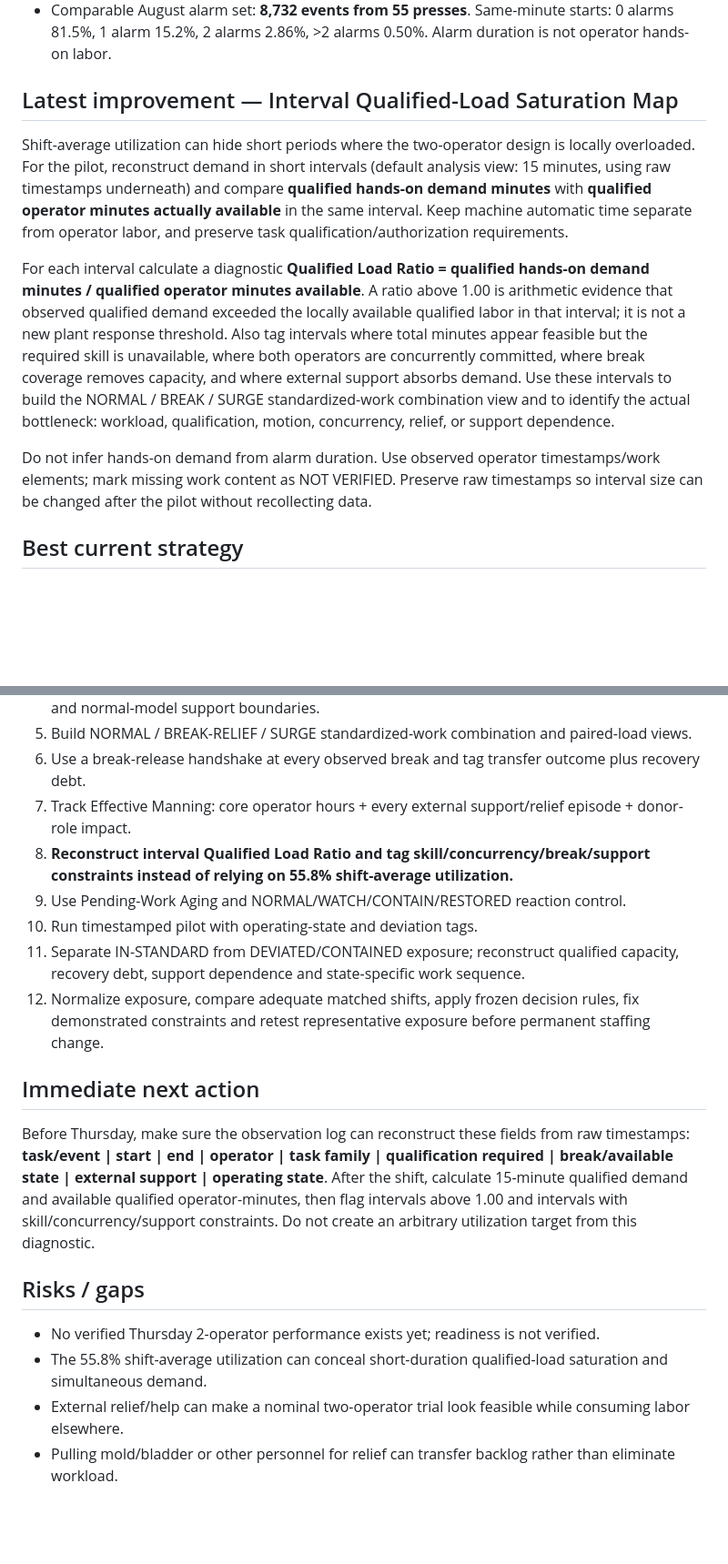
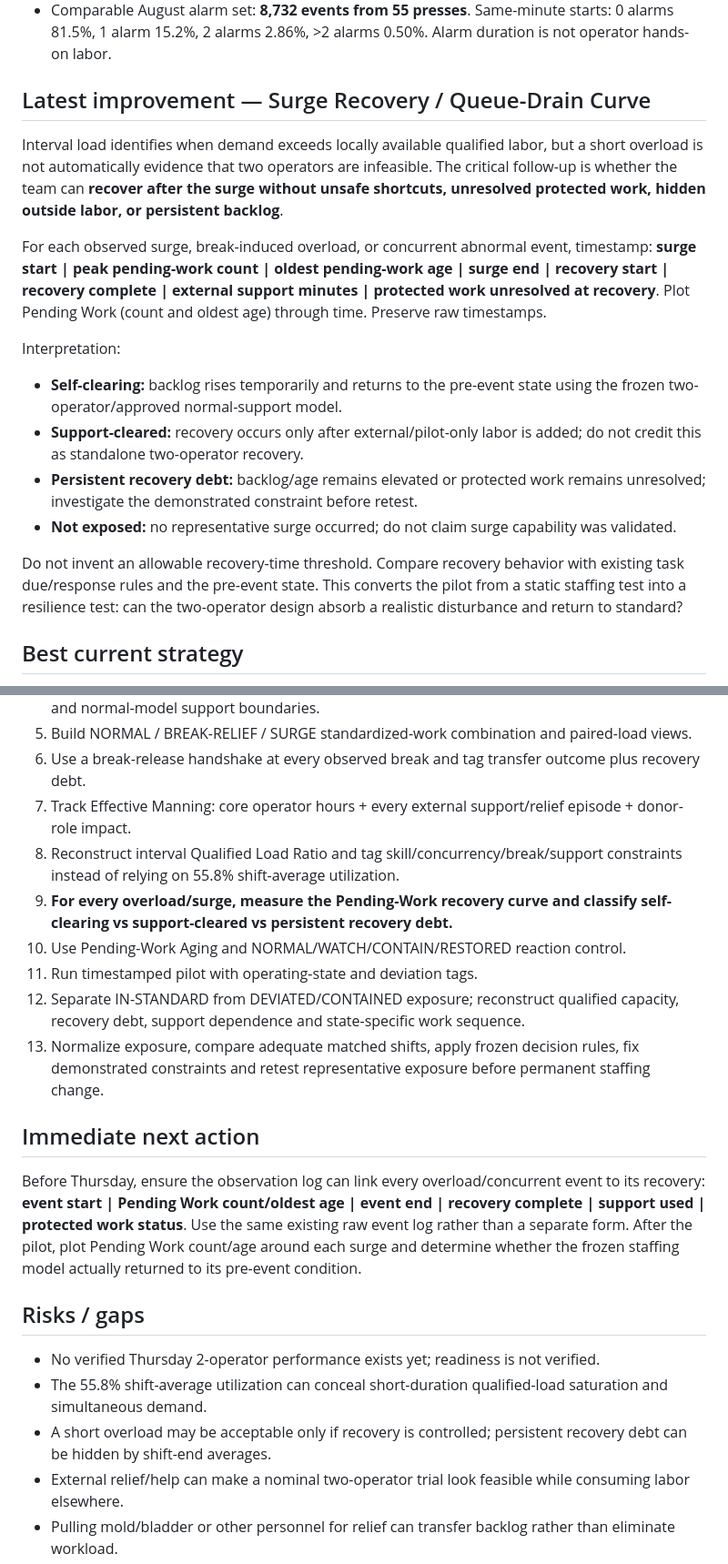
Before and after one commit to nithin1999/Playground, a Markdown page: curing-tpmh-dashboard/README.md, 2 parts joined by grey strips. Shown at 91% size. GitHub-like rendering; blank space fills up the shorter version.

Commit message:
Add surge recovery and queue-drain validation

```diff
--- a/curing-tpmh-dashboard/README.md
+++ b/curing-tpmh-dashboard/README.md
@@ -9,12 +9,18 @@ Pilot scheduled for Thursday, September 24, 2026. Project remains in pilot-prepa
 - Maintenance Support = **336 min (45.7%)** of modeled labor and remains a major uncertainty.
 - Comparable August alarm set: **8,732 events from 55 presses**. Same-minute starts: 0 alarms 81.5%, 1 alarm 15.2%, 2 alarms 2.86%, >2 alarms 0.50%. Alarm duration is not operator hands-on labor.
 
-## Latest improvement — Interval Qualified-Load Saturation Map
-Shift-average utilization can hide short periods where the two-operator design is locally overloaded. For the pilot, reconstruct demand in short intervals (default analysis view: 15 minutes, using raw timestamps underneath) and compare **qualified hands-on demand minutes** with **qualified operator minutes actually available** in the same interval. Keep machine automatic time separate from operator labor, and preserve task qualification/authorization requirements.
+## Latest improvement — Surge Recovery / Queue-Drain Curve
+Interval load identifies when demand exceeds locally available qualified labor, but a short overload is not automatically evidence that two operators are infeasible. The critical follow-up is whether the team can **recover after the surge without unsafe shortcuts, unresolved protected work, hidden outside labor, or persistent backlog**.
 
-For each interval calculate a diagnostic **Qualified Load Ratio = qualified hands-on demand minutes / qualified operator minutes available**. A ratio above 1.00 is arithmetic evidence that observed qualified demand exceeded the locally available qualified labor in that interval; it is not a new plant response threshold. Also tag intervals where total minutes appear feasible but the required skill is unavailable, where both operators are concurrently committed, where break coverage removes capacity, and where external support absorbs demand. Use these intervals to build the NORMAL / BREAK / SURGE standardized-work combination view and to identify the actual bottleneck: workload, qualification, motion, concurrency, relief, or support dependence.
+For each observed surge, break-induced overload, or concurrent abnormal event, timestamp: **surge start | peak pending-work count | oldest pending-work age | surge end | recovery start | recovery complete | external support minutes | protected work unresolved at recovery**. Plot Pending Work (count and oldest age) through time. Preserve raw timestamps.
 
-Do not infer hands-on demand from alarm duration. Use observed operator timestamps/work elements; mark missing work content as NOT VERIFIED. Preserve raw timestamps so interval size can be changed after the pilot without recollecting data.
+Interpretation:
+- **Self-clearing:** backlog rises temporarily and returns to the pre-event state using the frozen two-operator/approved normal-support model.
+- **Support-cleared:** recovery occurs only after external/pilot-only labor is added; do not credit this as standalone two-operator recovery.
+- **Persistent recovery debt:** backlog/age remains elevated or protected work remains unresolved; investigate the demonstrated constraint before retest.
+- **Not exposed:** no representative surge occurred; do not claim surge capability was validated.
+
+Do not invent an allowable recovery-time threshold. Compare recovery behavior with existing task due/response rules and the pre-event state. This converts the pilot from a static staffing test into a resilience test: can the two-operator design absorb a realistic disturbance and return to standard?
 
 ## Best current strategy
 1. Run readiness gate and freeze pilot configuration before start.
@@ -24,18 +30,20 @@ Do not infer hands-on demand from alarm duration. Use observed operator timestam
 5. Build NORMAL / BREAK-RELIEF / SURGE standardized-work combination and paired-load views.
 6. Use a break-release handshake at every observed break and tag transfer outcome plus recovery debt.
 7. Track Effective Manning: core operator hours + every external support/relief episode + donor-role impact.
-8. **Reconstruct interval Qualified Load Ratio and tag skill/concurrency/break/support constraints instead of relying on 55.8% shift-average utilization.**
-9. Use Pending-Work Aging and NORMAL/WATCH/CONTAIN/RESTORED reaction control.
-10. Run timestamped pilot with operating-state and deviation tags.
-11. Separate IN-STANDARD from DEVIATED/CONTAINED exposure; reconstruct qualified capacity, recovery debt, support dependence and state-specific work sequence.
-12. Normalize exposure, compare adequate matched shifts, apply frozen decision rules, fix demonstrated constraints and retest representative exposure before permanent staffing change.
+8. Reconstruct interval Qualified Load Ratio and tag skill/concurrency/break/support constraints instead of relying on 55.8% shift-average utilization.
+9. **For every overload/surge, measure the Pending-Work recovery curve and classify self-clearing vs support-cleared vs persistent recovery debt.**
+10. Use Pending-Work Aging and NORMAL/WATCH/CONTAIN/RESTORED reaction control.
+11. Run timestamped pilot with operating-state and deviation tags.
+12. Separate IN-STANDARD from DEVIATED/CONTAINED exposure; reconstruct qualified capacity, recovery debt, support dependence and state-specific work sequence.
+13. Normalize exposure, compare adequate matched shifts, apply frozen decision rules, fix demonstrated constraints and retest representative exposure before permanent staffing change.
 
 ## Immediate next action
-Before Thursday, make sure the observation log can reconstruct these fields from raw timestamps: **task/event | start | end | operator | task family | qualification required | break/available state | external support | operating state**. After the shift, calculate 15-minute qualified demand and available qualified operator-minutes, then flag intervals above 1.00 and intervals with skill/concurrency/support constraints. Do not create an arbitrary utilization target from this diagnostic.
+Before Thursday, ensure the observation log can link every overload/concurrent event to its recovery: **event start | Pending Work count/oldest age | event end | recovery complete | support used | protected work status**. Use the same existing raw event log rather than a separate form. After the pilot, plot Pending Work count/age around each surge and determine whether the frozen staffing model actually returned to its pre-event condition.
 
 ## Risks / gaps
 - No verified Thursday 2-operator performance exists yet; readiness is not verified.
 - The 55.8% shift-average utilization can conceal short-duration qualified-load saturation and simultaneous demand.
+- A short overload may be acceptable only if recovery is controlled; persistent recovery debt can be hidden by shift-end averages.
 - External relief/help can make a nominal two-operator trial look feasible while consuming labor elsewhere.
 - Pulling mold/bladder or other personnel for relief can transfer backlog rather than eliminate workload.
 - A quiet shift can create false confidence if abnormal states are not exposed.
```
Also changed, not shown: other parts of curing-tpmh-dashboard/README.md (+4 -3 lines).
